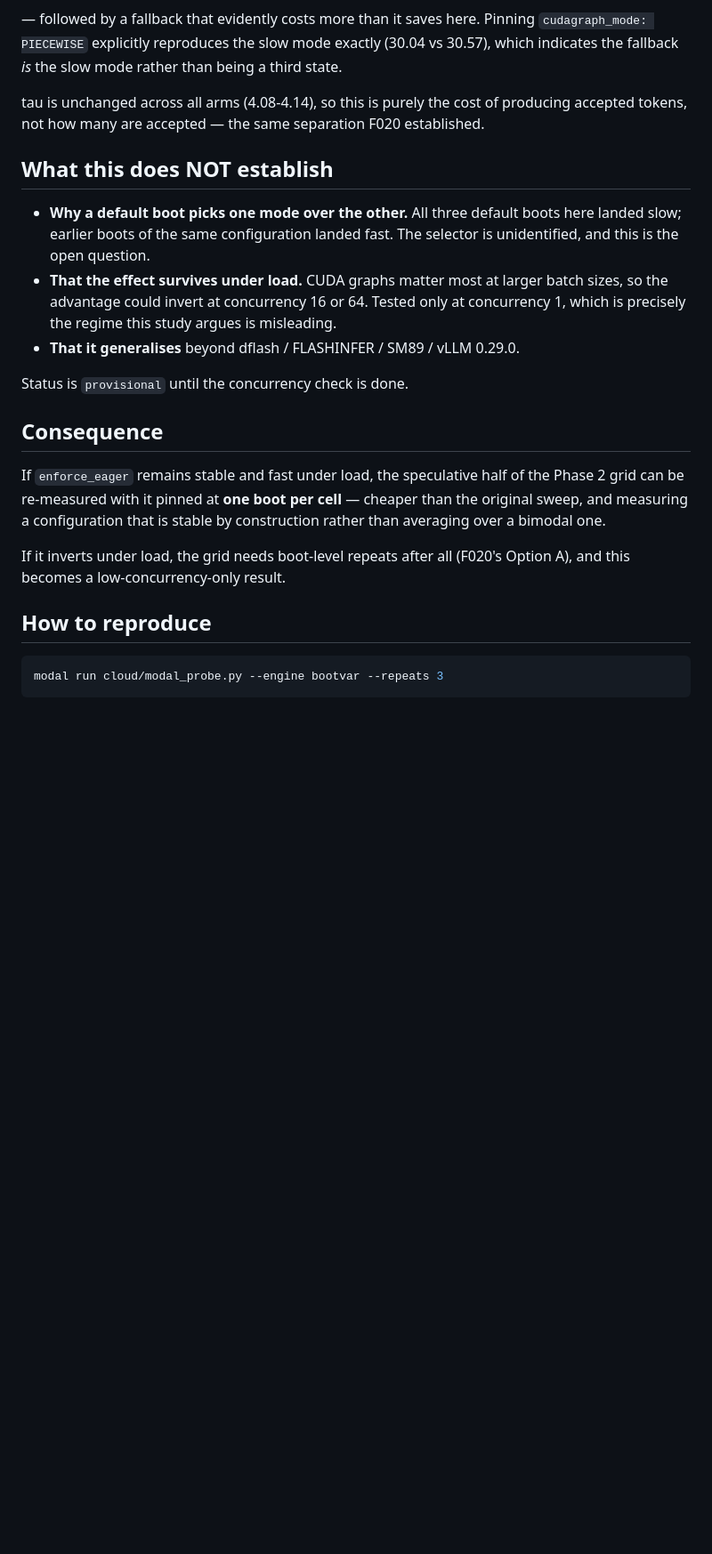
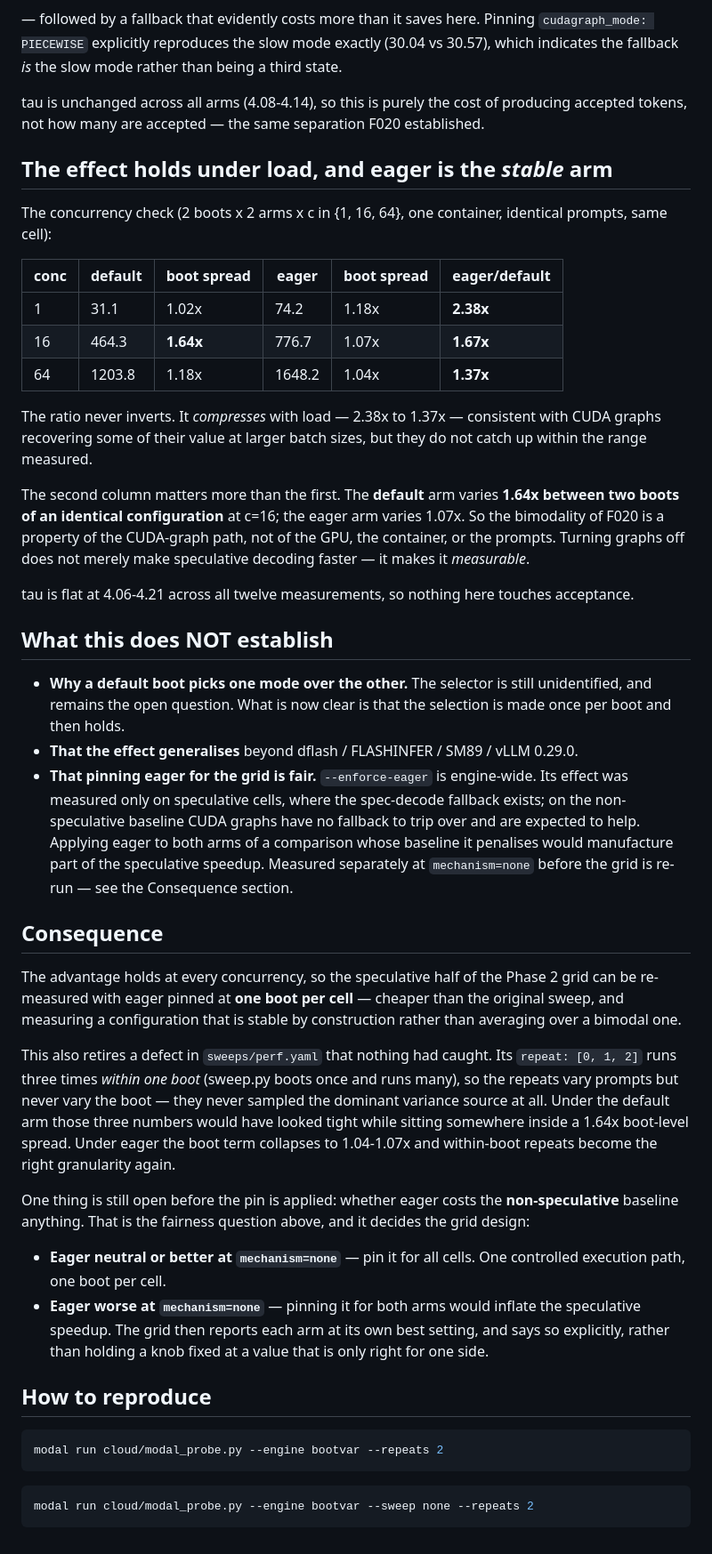
Before and after one commit to akshathtiwari/spec-fp8-study, a Markdown page: findings/F021-cuda-graphs-slow-speculative-decoding.md, the part around one of its changes. Shown at 89% size. GitHub-like rendering; blank space fills up the shorter version.

Commit message:
findings: F021 promoted to established — eager wins at every concurrency
2 boots x 2 arms x c in {1,16,64}. The ratio never inverts: 2.38x at c=1,
1.67x at 16, 1.37x at 64. It compresses with load, as expected if CUDA
graphs recover value at larger batch sizes, but they do not catch up.

The stability result matters more than the speed result. The default arm
varies 1.64x between two boots of an identical config at c=16; the eager arm
varies 1.07x. The F020 bimodality is a property of the CUDA-graph path, not
of the GPU or the container. tau is flat at 4.06-4.21 throughout, so none of
this touches acceptance.

Also records a defect in sweeps/perf.yaml that nothing had caught: its three
repeats run within a single boot, so they vary prompts but never vary the
boot, and never sampled the dominant variance source. Under eager the boot
term collapses and within-boot repeats become the right granularity.

The pin is not applied yet. --enforce-eager is engine-wide and was measured
only on speculative cells; if it costs the non-speculative baseline, applying
it to both arms would manufacture part of the reported speedup. That check is
running at mechanism=none.

````diff
--- a/findings/F021-cuda-graphs-slow-speculative-decoding.md
+++ b/findings/F021-cuda-graphs-slow-speculative-decoding.md
@@ -60,31 +61,77 @@ tau is unchanged across all arms (4.08-4.14), so this is purely the cost of
 producing accepted tokens, not how many are accepted — the same separation
 F020 established.
 
+## The effect holds under load, and eager is the *stable* arm
+
+The concurrency check (2 boots x 2 arms x c in {1, 16, 64}, one container,
+identical prompts, same cell):
+
+| conc | default | boot spread | eager | boot spread | eager/default |
+|---|---|---|---|---|---|
+| 1 | 31.1 | 1.02x | 74.2 | 1.18x | **2.38x** |
+| 16 | 464.3 | **1.64x** | 776.7 | 1.07x | **1.67x** |
+| 64 | 1203.8 | 1.18x | 1648.2 | 1.04x | **1.37x** |
+
+The ratio never inverts. It *compresses* with load — 2.38x to 1.37x —
+consistent with CUDA graphs recovering some of their value at larger batch
+sizes, but they do not catch up within the range measured.
+
+The second column matters more than the first. The **default** arm varies
+**1.64x between two boots of an identical configuration** at c=16; the eager
+arm varies 1.07x. So the bimodality of F020 is a property of the CUDA-graph
+path, not of the GPU, the container, or the prompts. Turning graphs off does
+not merely make speculative decoding faster — it makes it *measurable*.
+
+tau is flat at 4.06-4.21 across all twelve measurements, so nothing here
+touches acceptance.
+
 ## What this does NOT establish
 
-- **Why a default boot picks one mode over the other.** All three default
-  boots here landed slow; earlier boots of the same configuration landed
-  fast. The selector is unidentified, and this is the open question.
-- **That the effect survives under load.** CUDA graphs matter most at larger
-  batch sizes, so the advantage could invert at concurrency 16 or 64. Tested
-  only at concurrency 1, which is precisely the regime this study argues is
-  misleading.
-- **That it generalises** beyond dflash / FLASHINFER / SM89 / vLLM 0.29.0.
-
-Status is `provisional` until the concurrency check is done.
+- **Why a default boot picks one mode over the other.** The selector is
+  still unidentified, and remains the open question. What is now clear is
+  that the selection is made once per boot and then holds.
+- **That the effect generalises** beyond dflash / FLASHINFER / SM89 /
+  vLLM 0.29.0.
+- **That pinning eager for the grid is fair.** `--enforce-eager` is
+  engine-wide. Its effect was measured only on speculative cells, where the
+  spec-decode fallback exists; on the non-speculative baseline CUDA graphs
+  have no fallback to trip over and are expected to help. Applying eager to
+  both arms of a comparison whose baseline it penalises would manufacture
+  part of the speculative speedup. Measured separately at `mechanism=none`
+  before the grid is re-run — see the Consequence section.
 
 ## Consequence
 
-If `enforce_eager` remains stable and fast under load, the speculative half
-of the Phase 2 grid can be re-measured with it pinned at **one boot per
-cell** — cheaper than the original sweep, and measuring a configuration that
-is stable by construction rather than averaging over a bimodal one.
+The advantage holds at every concurrency, so the speculative half of the
+Phase 2 grid can be re-measured with eager pinned at **one boot per cell** —
+cheaper than the original sweep, and measuring a configuration that is
+stable by construction rather than averaging over a bimodal one.
 
-If it inverts under load, the grid needs boot-level repeats after all
-(F020's Option A), and this becomes a low-concurrency-only result.
+This also retires a defect in `sweeps/perf.yaml` that nothing had caught.
+Its `repeat: [0, 1, 2]` runs three times *within one boot* (sweep.py boots
+once and runs many), so the repeats vary prompts but never vary the boot —
+they never sampled the dominant variance source at all. Under the default
+arm those three numbers would have looked tight while sitting somewhere
+inside a 1.64x boot-level spread. Under eager the boot term collapses to
+1.04-1.07x and within-boot repeats become the right granularity again.
+
+One thing is still open before the pin is applied: whether eager costs the
+**non-speculative** baseline anything. That is the fairness question above,
+and it decides the grid design:
+
+- **Eager neutral or better at `mechanism=none`** — pin it for all cells.
+  One controlled execution path, one boot per cell.
+- **Eager worse at `mechanism=none`** — pinning it for both arms would
+  inflate the speculative speedup. The grid then reports each arm at its
+  own best setting, and says so explicitly, rather than holding a knob
+  fixed at a value that is only right for one side.
 
 ## How to reproduce
 
 ```bash
-modal run cloud/modal_probe.py --engine bootvar --repeats 3
+modal run cloud/modal_probe.py --engine bootvar --repeats 2
 ```
+
+```bash
+modal run cloud/modal_probe.py --engine bootvar --sweep none --repeats 2
+```
````
Also changed, not shown: other parts of findings/F021-cuda-graphs-slow-speculative-decoding.md (+5 -4 lines), findings/F020-speculative-throughput-is-boot-dependent.md (+12 -0 lines).
